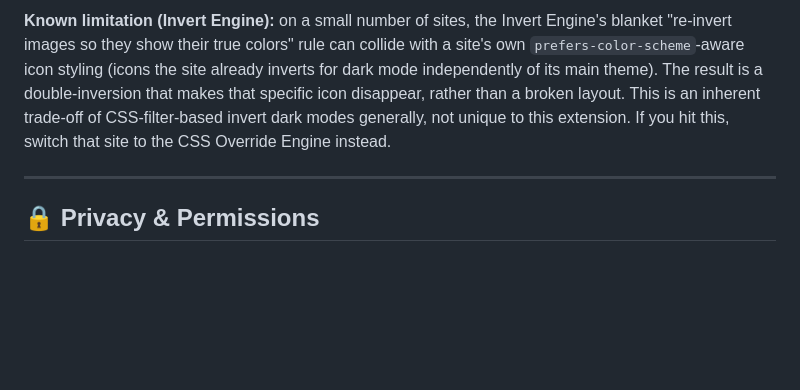
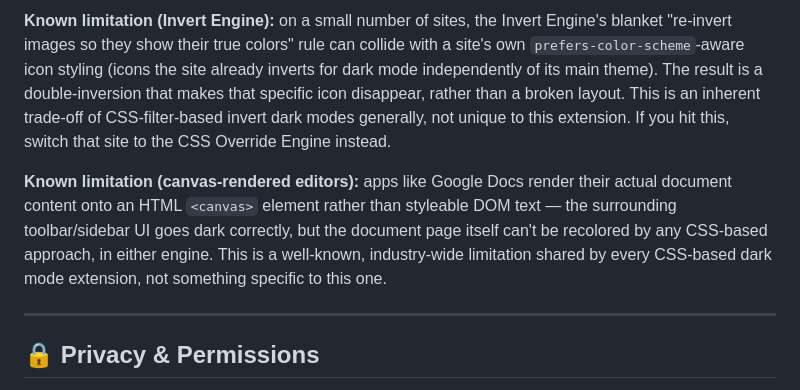
Before and after one commit to pshah-lab/force-dark-mode-extension, a Markdown page: README.md, the part around the change. GitHub-like rendering; blank space fills up the shorter version.

Commit message:
docs: note the canvas-rendered document editor limitation
Found via live testing on Google Docs: its editing surface renders
onto a <canvas> element rather than styleable DOM text, so no
CSS-based dark mode approach can recolor the page itself (only the
surrounding toolbar/sidebar). Confirmed identical in both engines -
the same counter-invert rule that correctly preserves canvas/image
content elsewhere also preserves this canvas untouched. A well-known,
industry-wide limitation, not specific to this extension.

Co-Authored-By: Claude Sonnet 5 <noreply@anthropic.com>

```diff
--- a/README.md
+++ b/README.md
@@ -65,6 +65,8 @@ chrome.storage.sync (Preferences synced securely per domain)
 
 **Known limitation (Invert Engine):** on a small number of sites, the Invert Engine's blanket "re-invert images so they show their true colors" rule can collide with a site's own `prefers-color-scheme`-aware icon styling (icons the site already inverts for dark mode independently of its main theme). The result is a double-inversion that makes that specific icon disappear, rather than a broken layout. This is an inherent trade-off of CSS-filter-based invert dark modes generally, not unique to this extension. If you hit this, switch that site to the CSS Override Engine instead.
 
+**Known limitation (canvas-rendered editors):** apps like Google Docs render their actual document content onto an HTML `<canvas>` element rather than styleable DOM text — the surrounding toolbar/sidebar UI goes dark correctly, but the document page itself can't be recolored by any CSS-based approach, in either engine. This is a well-known, industry-wide limitation shared by every CSS-based dark mode extension, not something specific to this one.
+
 ---
 
 ## 🔒 Privacy & Permissions
```
